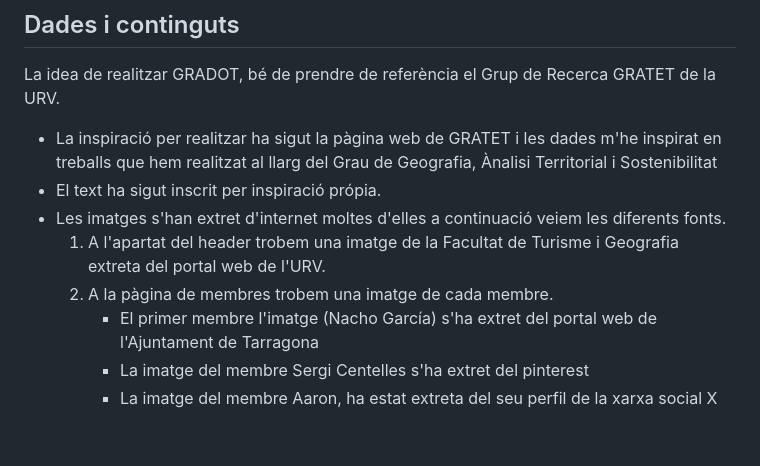
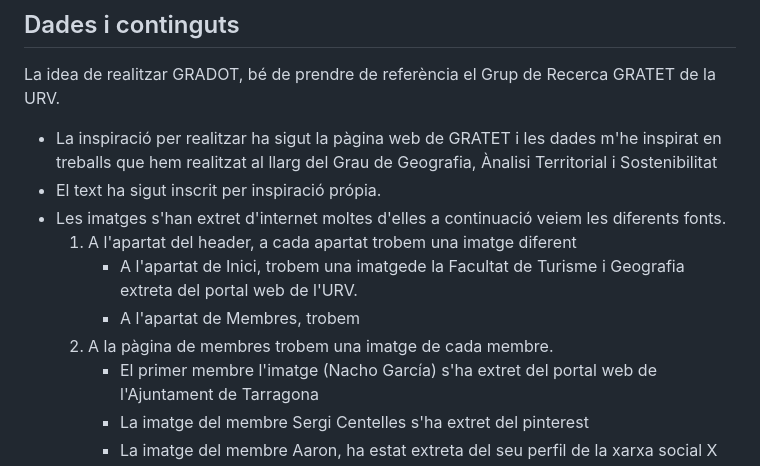
Before and after one commit to AlbertRoviraDuch/GRADOT, a Markdown page: README.md, the part around the change. Rendered like a GitHub page; blank space fills up the shorter version.

```diff
--- a/README.md
+++ b/README.md
@@ -10,8 +10,10 @@ La idea de realitzar GRADOT, bé de prendre de referència el Grup de Recerca GR
 - La inspiració per realitzar ha sigut la pàgina web de GRATET i les dades m'he inspirat en treballs que hem realitzat al llarg del Grau de Geografia, Ànalisi Territorial i Sostenibilitat
 - El text ha sigut inscrit per inspiració própia.
 - Les imatges s'han extret d'internet moltes d'elles a continuació veiem les diferents fonts.
-  1. A l'apartat del header trobem una imatge de la Facultat de Turisme i Geografia extreta del portal web de l'URV.
-  2. A la pàgina de membres trobem una imatge de cada membre.
+  1. A l'apartat del header, a cada apartat trobem una imatge diferent
+     - A l'apartat de Inici, trobem una imatgede la Facultat de Turisme i Geografia extreta del portal web de l'URV.
+     - A l'apartat de Membres, trobem
+  3. A la pàgina de membres trobem una imatge de cada membre.
      - El primer membre l'imatge (Nacho García) s'ha extret del portal web de l'Ajuntament de Tarragona
      - La imatge del membre Sergi Centelles s'ha extret del pinterest
      - La imatge del membre Aaron, ha estat extreta del seu perfil de la xarxa social X
```
